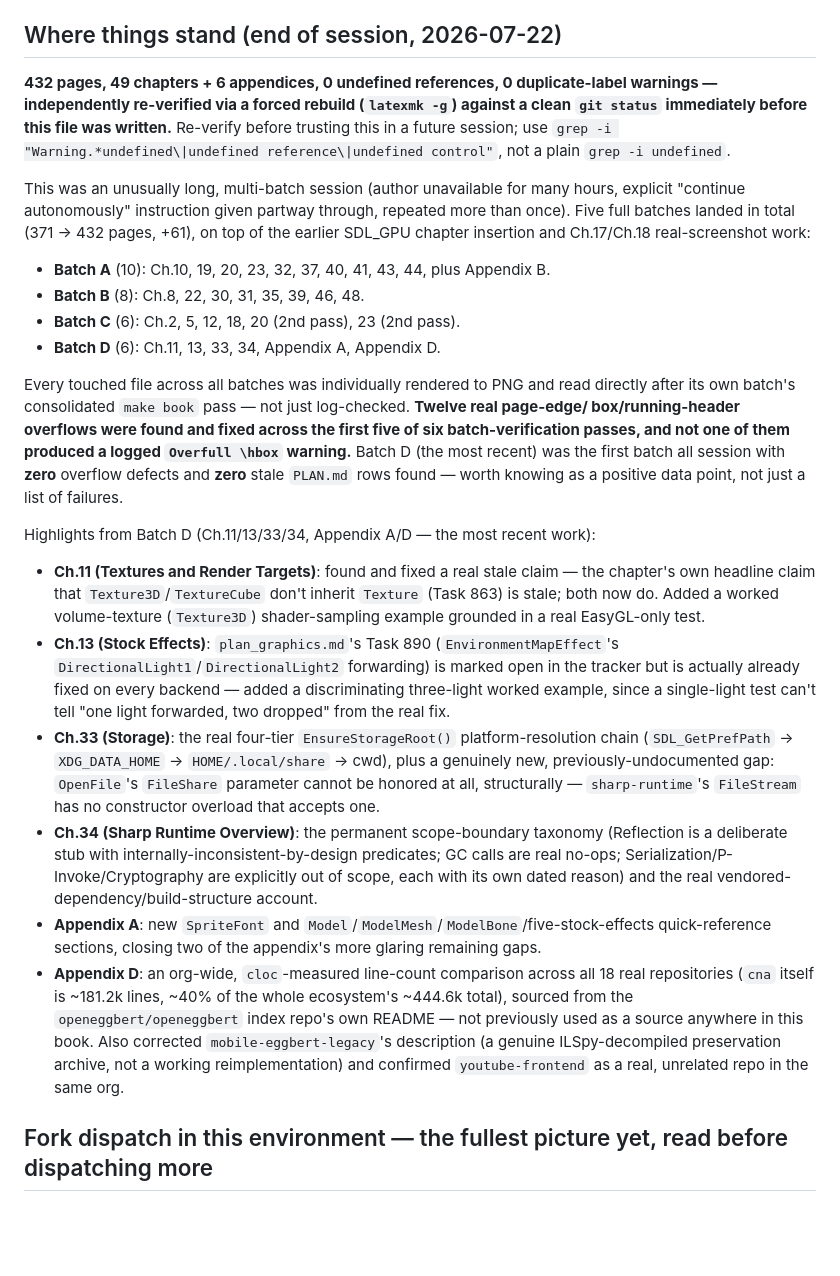
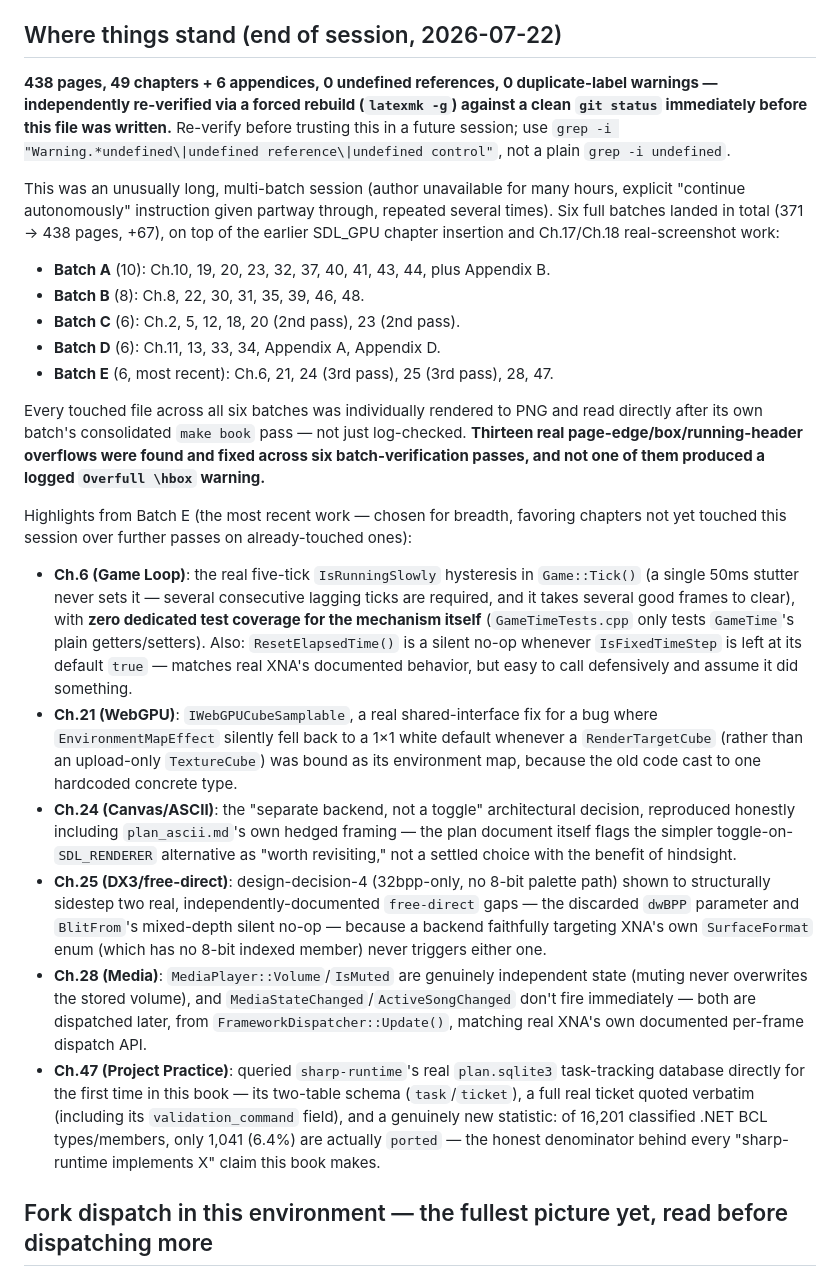
Before and after one commit to openeggbert/cna-bible, a Markdown page: NEXT.md, the part around one of its changes. Drawn GitHub-style; blank space fills up the shorter version.

Commit message:
NEXT.md refresh for the sixth batch (Ch.6/21/24/25/28/47)
Documents this batch's content and brings the running session totals up to
date: 438 pages, thirteen log-invisible overflows found and fixed across six
consecutive batches.

```diff
--- a/NEXT.md
+++ b/NEXT.md
@@ -7,55 +7,61 @@ the session that just finished — it gets overwritten each session, not appende
 
 ## Where things stand (end of session, 2026-07-22)
 
-**432 pages, 49 chapters + 6 appendices, 0 undefined references, 0 duplicate-label warnings —
+**438 pages, 49 chapters + 6 appendices, 0 undefined references, 0 duplicate-label warnings —
 independently re-verified via a forced rebuild (`latexmk -g`) against a clean `git status`
 immediately before this file was written.** Re-verify before trusting this in a future session;
 use `grep -i "Warning.*undefined\|undefined reference\|undefined control"`, not a plain
 `grep -i undefined`.
 
 This was an unusually long, multi-batch session (author unavailable for many hours, explicit
-"continue autonomously" instruction given partway through, repeated more than once). Five full
-batches landed in total (371 → 432 pages, +61), on top of the earlier SDL_GPU chapter insertion
+"continue autonomously" instruction given partway through, repeated several times). Six full
+batches landed in total (371 → 438 pages, +67), on top of the earlier SDL_GPU chapter insertion
 and Ch.17/Ch.18 real-screenshot work:
 
 - **Batch A** (10): Ch.10, 19, 20, 23, 32, 37, 40, 41, 43, 44, plus Appendix B.
 - **Batch B** (8): Ch.8, 22, 30, 31, 35, 39, 46, 48.
 - **Batch C** (6): Ch.2, 5, 12, 18, 20 (2nd pass), 23 (2nd pass).
 - **Batch D** (6): Ch.11, 13, 33, 34, Appendix A, Appendix D.
+- **Batch E** (6, most recent): Ch.6, 21, 24 (3rd pass), 25 (3rd pass), 28, 47.
 
-Every touched file across all batches was individually rendered to PNG and read directly after
-its own batch's consolidated `make book` pass — not just log-checked. **Twelve real page-edge/
-box/running-header overflows were found and fixed across the first five of six batch-verification
-passes, and not one of them produced a logged `Overfull \hbox` warning.** Batch D (the most
-recent) was the first batch all session with **zero** overflow defects and **zero** stale
-`PLAN.md` rows found — worth knowing as a positive data point, not just a list of failures.
+Every touched file across all six batches was individually rendered to PNG and read directly
+after its own batch's consolidated `make book` pass — not just log-checked. **Thirteen real
+page-edge/box/running-header overflows were found and fixed across six batch-verification
+passes, and not one of them produced a logged `Overfull \hbox` warning.**
 
-Highlights from Batch D (Ch.11/13/33/34, Appendix A/D — the most recent work):
+Highlights from Batch E (the most recent work — chosen for breadth, favoring chapters not yet
+touched this session over further passes on already-touched ones):
 
-- **Ch.11 (Textures and Render Targets)**: found and fixed a real stale claim — the chapter's
-  own headline claim that `Texture3D`/`TextureCube` don't inherit `Texture` (Task 863) is stale;
-  both now do. Added a worked volume-texture (`Texture3D`) shader-sampling example grounded in
-  a real EasyGL-only test.
-- **Ch.13 (Stock Effects)**: `plan_graphics.md`'s Task 890 (`EnvironmentMapEffect`'s
-  `DirectionalLight1`/`DirectionalLight2` forwarding) is marked open in the tracker but is
-  actually already fixed on every backend — added a discriminating three-light worked example,
-  since a single-light test can't tell "one light forwarded, two dropped" from the real fix.
-- **Ch.33 (Storage)**: the real four-tier `EnsureStorageRoot()` platform-resolution chain
-  (`SDL_GetPrefPath` → `XDG_DATA_HOME` → `HOME/.local/share` → cwd), plus a genuinely new,
-  previously-undocumented gap: `OpenFile`'s `FileShare` parameter cannot be honored at all,
-  structurally — `sharp-runtime`'s `FileStream` has no constructor overload that accepts one.
-- **Ch.34 (Sharp Runtime Overview)**: the permanent scope-boundary taxonomy (Reflection is a
-  deliberate stub with internally-inconsistent-by-design predicates; GC calls are real no-ops;
-  Serialization/P-Invoke/Cryptography are explicitly out of scope, each with its own dated
-  reason) and the real vendored-dependency/build-structure account.
-- **Appendix A**: new `SpriteFont` and `Model`/`ModelMesh`/`ModelBone`/five-stock-effects
-  quick-reference sections, closing two of the appendix's more glaring remaining gaps.
-- **Appendix D**: an org-wide, `cloc`-measured line-count comparison across all 18 real
-  repositories (`cna` itself is ~181.2k lines, ~40% of the whole ecosystem's ~444.6k total),
-  sourced from the `openeggbert/openeggbert` index repo's own README — not previously used as a
-  source anywhere in this book. Also corrected `mobile-eggbert-legacy`'s description (a genuine
-  ILSpy-decompiled preservation archive, not a working reimplementation) and confirmed
-  `youtube-frontend` as a real, unrelated repo in the same org.
+- **Ch.6 (Game Loop)**: the real five-tick `IsRunningSlowly` hysteresis in `Game::Tick()` (a
+  single 50ms stutter never sets it — several consecutive lagging ticks are required, and it
+  takes several good frames to clear), with **zero dedicated test coverage for the mechanism
+  itself** (`GameTimeTests.cpp` only tests `GameTime`'s plain getters/setters). Also:
+  `ResetElapsedTime()` is a silent no-op whenever `IsFixedTimeStep` is left at its default
+  `true` — matches real XNA's documented behavior, but easy to call defensively and assume it
+  did something.
+- **Ch.21 (WebGPU)**: `IWebGPUCubeSamplable`, a real shared-interface fix for a bug where
+  `EnvironmentMapEffect` silently fell back to a 1×1 white default whenever a `RenderTargetCube`
+  (rather than an upload-only `TextureCube`) was bound as its environment map, because the old
+  code cast to one hardcoded concrete type.
+- **Ch.24 (Canvas/ASCII)**: the "separate backend, not a toggle" architectural decision,
+  reproduced honestly including `plan_ascii.md`'s own hedged framing — the plan document itself
+  flags the simpler toggle-on-`SDL_RENDERER` alternative as "worth revisiting," not a settled
+  choice with the benefit of hindsight.
+- **Ch.25 (DX3/free-direct)**: design-decision-4 (32bpp-only, no 8-bit palette path) shown to
+  structurally sidestep two real, independently-documented `free-direct` gaps — the discarded
+  `dwBPP` parameter and `BlitFrom`'s mixed-depth silent no-op — because a backend faithfully
+  targeting XNA's own `SurfaceFormat` enum (which has no 8-bit indexed member) never triggers
+  either one.
+- **Ch.28 (Media)**: `MediaPlayer::Volume`/`IsMuted` are genuinely independent state (muting
+  never overwrites the stored volume), and `MediaStateChanged`/`ActiveSongChanged` don't fire
+  immediately — both are dispatched later, from `FrameworkDispatcher::Update()`, matching real
+  XNA's own documented per-frame dispatch API.
+- **Ch.47 (Project Practice)**: queried `sharp-runtime`'s real `plan.sqlite3` task-tracking
+  database directly for the first time in this book — its two-table schema (`task`/`ticket`), a
+  full real ticket quoted verbatim (including its `validation_command` field), and a genuinely
+  new statistic: of 16,201 classified .NET BCL types/members, only 1,041 (6.4%) are actually
+  `ported` — the honest denominator behind every "sharp-runtime implements X" claim this book
+  makes.
 
 ## Fork dispatch in this environment — the fullest picture yet, read before dispatching more
 
```
Also changed, not shown: other parts of NEXT.md (+12 -13 lines).
